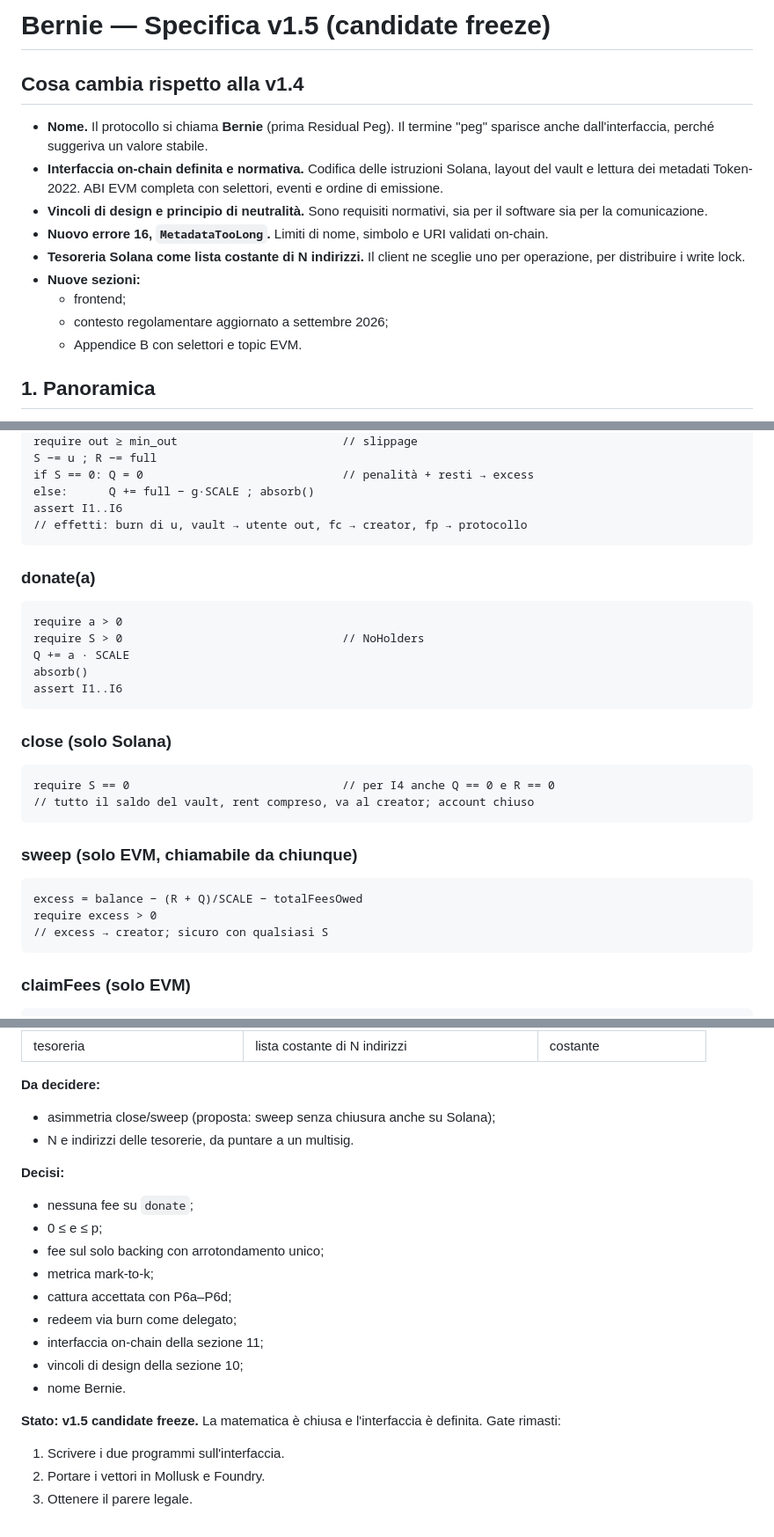
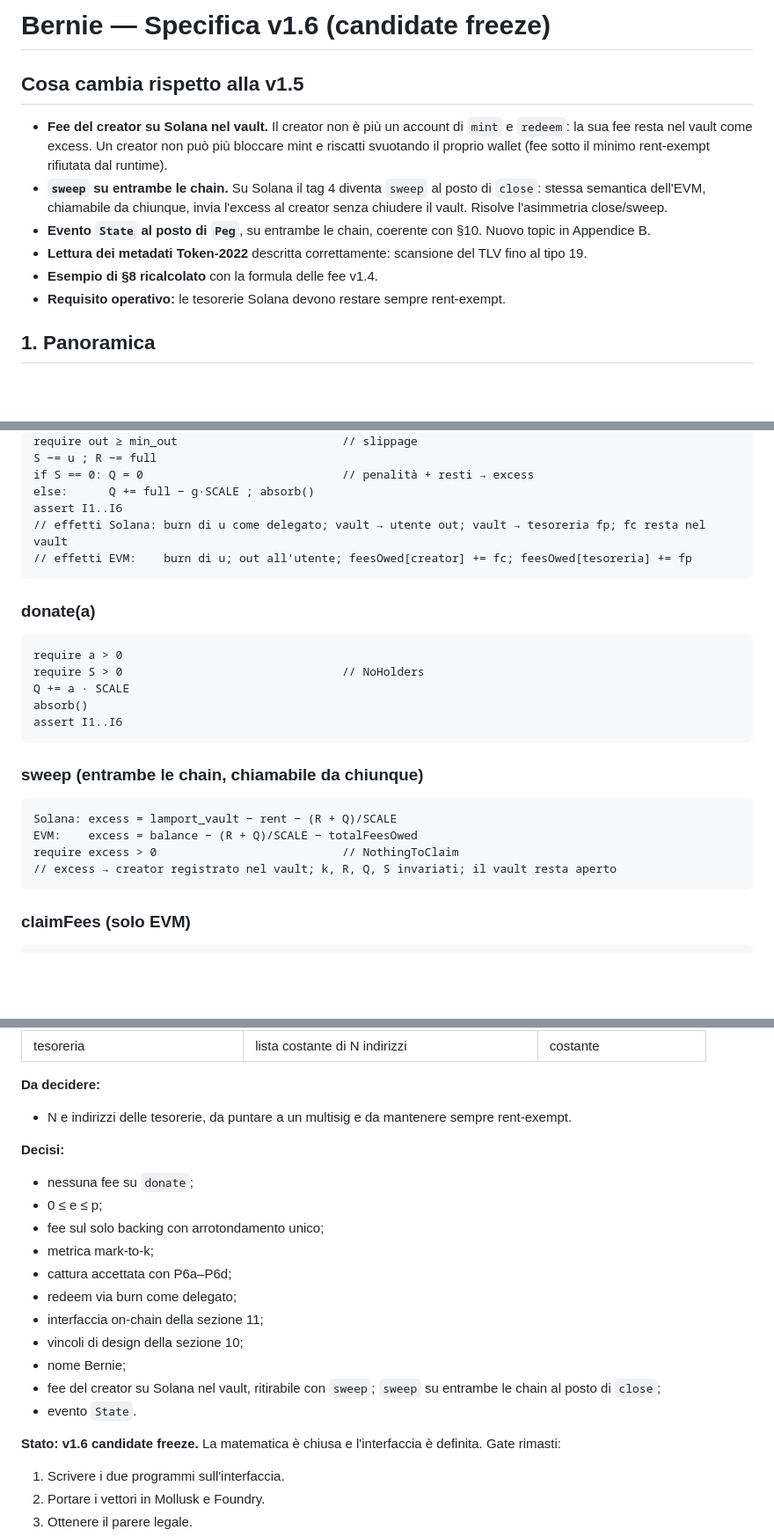
Before and after one commit to arabafenice599rae/Bernie, a Markdown page: README.md, 3 parts joined by grey strips. Shown at 88% size. GitHub-like rendering; blank space fills up the shorter version.

````diff
--- a/README.md
+++ b/README.md
@@ -1,16 +1,13 @@
-# Bernie — Specifica v1.5 (candidate freeze)
+# Bernie — Specifica v1.6 (candidate freeze)
 
-## Cosa cambia rispetto alla v1.4
+## Cosa cambia rispetto alla v1.5
 
-- **Nome.** Il protocollo si chiama **Bernie** (prima Residual Peg). Il termine "peg" sparisce anche dall'interfaccia, perché suggeriva un valore stabile.
-- **Interfaccia on-chain definita e normativa.** Codifica delle istruzioni Solana, layout del vault e lettura dei metadati Token-2022. ABI EVM completa con selettori, eventi e ordine di emissione.
-- **Vincoli di design e principio di neutralità.** Sono requisiti normativi, sia per il software sia per la comunicazione.
-- **Nuovo errore 16, `MetadataTooLong`.** Limiti di nome, simbolo e URI validati on-chain.
-- **Tesoreria Solana come lista costante di N indirizzi.** Il client ne sceglie uno per operazione, per distribuire i write lock.
-- **Nuove sezioni:**
-  - frontend;
-  - contesto regolamentare aggiornato a settembre 2026;
-  - Appendice B con selettori e topic EVM.
+- **Fee del creator su Solana nel vault.** Il creator non è più un account di `mint` e `redeem`: la sua fee resta nel vault come excess. Un creator non può più bloccare mint e riscatti svuotando il proprio wallet (fee sotto il minimo rent-exempt rifiutata dal runtime).
+- **`sweep` su entrambe le chain.** Su Solana il tag 4 diventa `sweep` al posto di `close`: stessa semantica dell'EVM, chiamabile da chiunque, invia l'excess al creator senza chiudere il vault. Risolve l'asimmetria close/sweep.
+- **Evento `State` al posto di `Peg`**, su entrambe le chain, coerente con §10. Nuovo topic in Appendice B.
+- **Lettura dei metadati Token-2022** descritta correttamente: scansione del TLV fino al tipo 19.
+- **Esempio di §8 ricalcolato** con la formula delle fee v1.4.
+- **Requisito operativo:** le tesorerie Solana devono restare sempre rent-exempt.
 
 ## 1. Panoramica
 
@@ -203,7 +207,8 @@ S −= u ; R −= full
 if S == 0: Q = 0                             // penalità + resti → excess
 else:      Q += full − g·SCALE ; absorb()
 assert I1..I6
-// effetti: burn di u, vault → utente out, fc → creator, fp → protocollo
+// effetti Solana: burn di u come delegato; vault → utente out; vault → tesoreria fp; fc resta nel vault
+// effetti EVM:    burn di u; out all'utente; feesOwed[creator] += fc; feesOwed[tesoreria] += fp
 ```
 
 ### donate(a)
@@ -216,19 +221,13 @@ absorb()
 assert I1..I6
 ```
 
-### close (solo Solana)
+### sweep (entrambe le chain, chiamabile da chiunque)
 
 ```
-require S == 0                               // per I4 anche Q == 0 e R == 0
-// tutto il saldo del vault, rent compreso, va al creator; account chiuso
-```
-
-### sweep (solo EVM, chiamabile da chiunque)
-
-```
-excess = balance − (R + Q)/SCALE − totalFeesOwed
-require excess > 0
-// excess → creator; sicuro con qualsiasi S
+Solana: excess = lamport_vault − rent − (R + Q)/SCALE
+EVM:    excess = balance − (R + Q)/SCALE − totalFeesOwed
+require excess > 0                           // NothingToClaim
+// excess → creator registrato nel vault; k, R, Q, S invariati; il vault resta aperto
 ```
 
 ### claimFees (solo EVM)
@@ -600,8 +607,7 @@ La cattura è la stessa struttura della JIT liquidity in Uniswap v3: chi esegue
 
 **Da decidere:**
 
-- asimmetria close/sweep (proposta: sweep senza chiusura anche su Solana);
-- N e indirizzi delle tesorerie, da puntare a un multisig.
+- N e indirizzi delle tesorerie, da puntare a un multisig e da mantenere sempre rent-exempt.
 
 **Decisi:**
 
@@ -613,9 +619,11 @@ La cattura è la stessa struttura della JIT liquidity in Uniswap v3: chi esegue
 - redeem via burn come delegato;
 - interfaccia on-chain della sezione 11;
 - vincoli di design della sezione 10;
-- nome Bernie.
+- nome Bernie;
+- fee del creator su Solana nel vault, ritirabile con `sweep`; `sweep` su entrambe le chain al posto di `close`;
+- evento `State`.
 
-**Stato: v1.5 candidate freeze.** La matematica è chiusa e l'interfaccia è definita. Gate rimasti:
+**Stato: v1.6 candidate freeze.** La matematica è chiusa e l'interfaccia è definita. Gate rimasti:
 
 1. Scrivere i due programmi sull'interfaccia.
 2. Portare i vettori in Mollusk e Foundry.
````
Also changed, not shown: other parts of README.md (+38 -23 lines).
